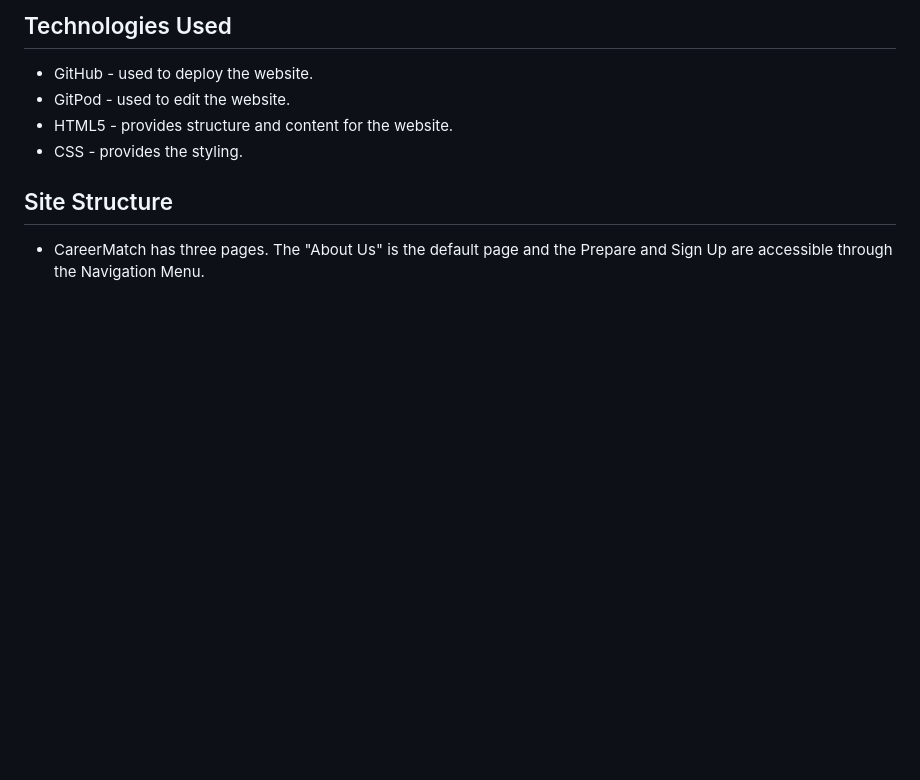
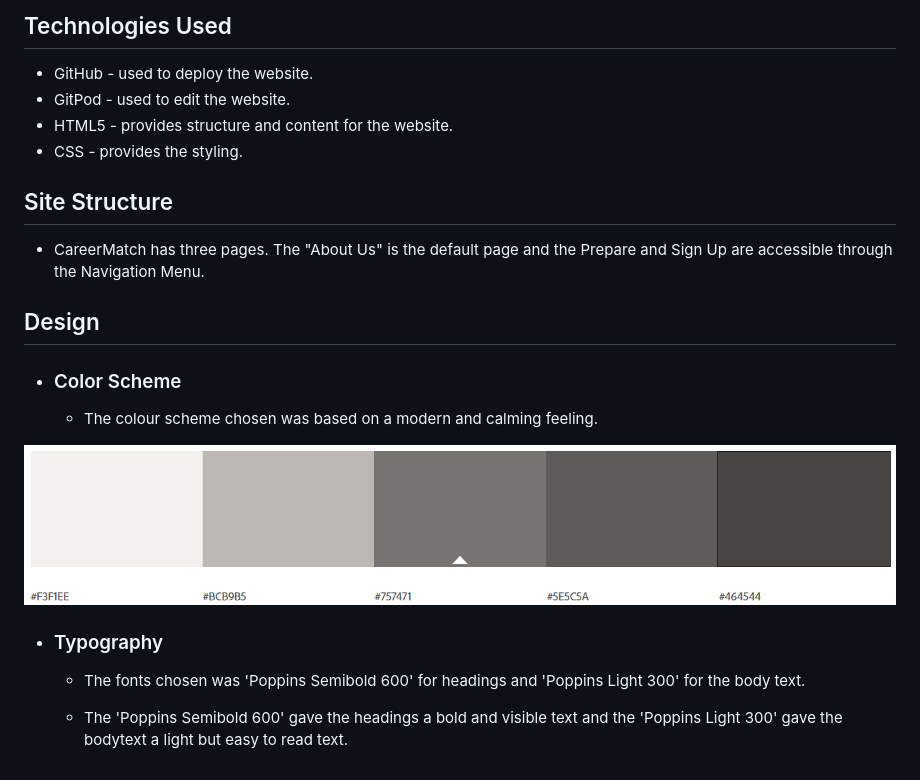
Before and after one commit to arneladedovic/career-match, a Markdown page: README.md, the part around the change. GitHub-like rendering; pictures changed too: assets/images/readme.images/colour-scheme.png (added); blank space fills up the shorter version.

Commit message:
Add Design-text to ReadMe

```diff
--- a/README.md
+++ b/README.md
@@ -80,3 +80,17 @@ Career Match's site is set up to be easy to read and find the information you ne
 ## Site Structure
 
 * CareerMatch has three pages. The "About Us" is the default page and the Prepare and Sign Up are accessible through the Navigation Menu.
+
+## Design
+
+* ### Color Scheme
+
+   * The colour scheme chosen was based on a modern and calming feeling.
+
+![Colour Scheme](assets/images/readme.images/colour-scheme.png)
+
+* ### Typography
+
+    * The fonts chosen was 'Poppins Semibold 600' for headings and 'Poppins Light 300' for the body text.
+
+    * The 'Poppins Semibold 600' gave the headings a bold and visible text and the 'Poppins Light 300' gave the bodytext a light but easy to read text.
```
Also changed, not shown: 1 other file.
